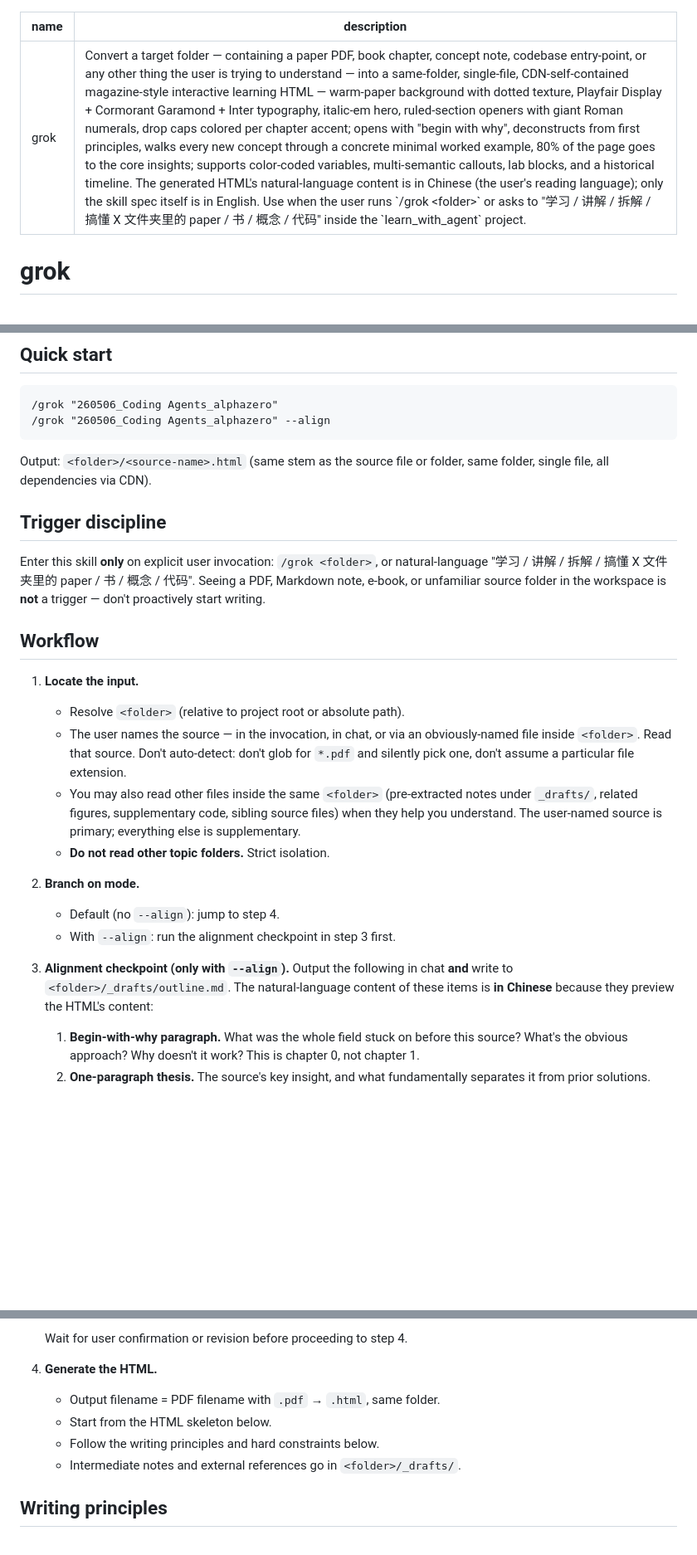
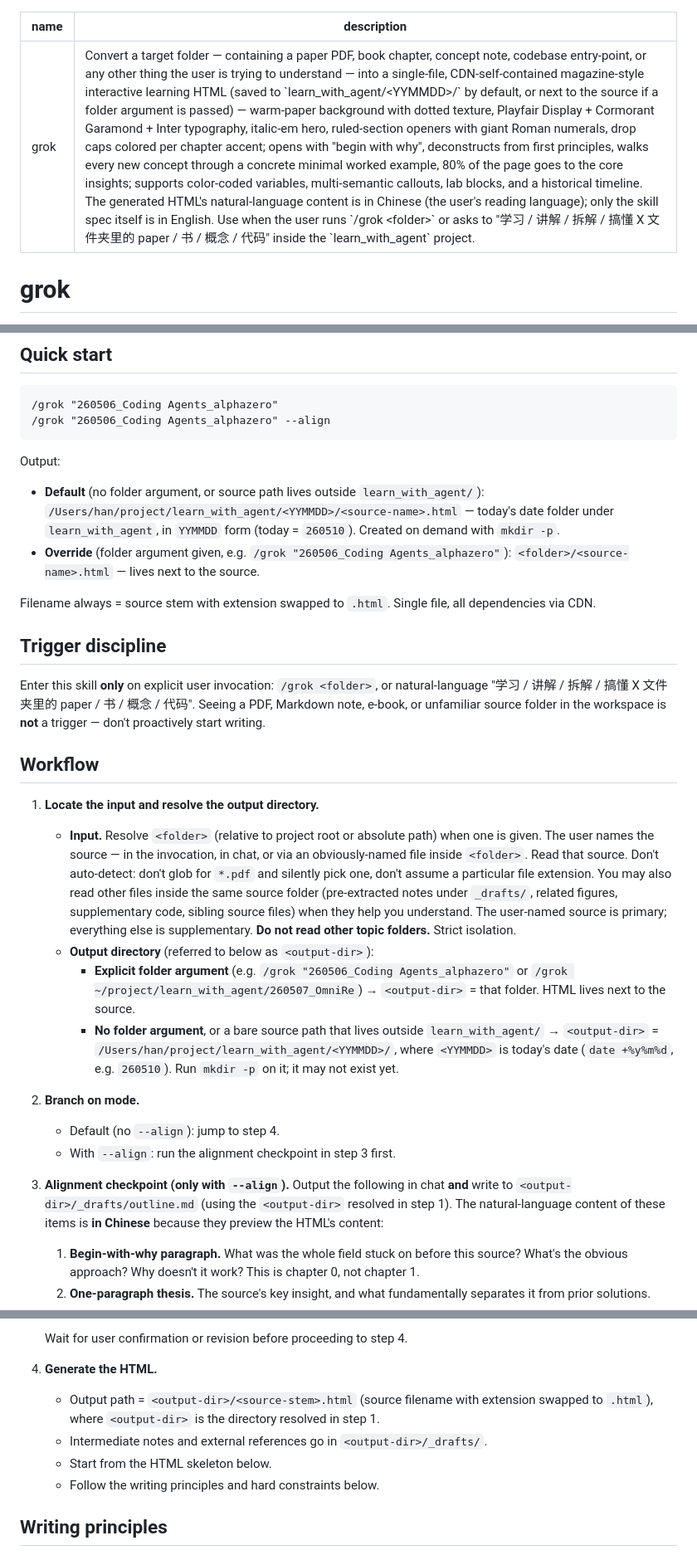
Before and after one commit to Bisgates/my_skills, a Markdown page: grok/SKILL.md, 3 parts joined by grey strips. Shown at 83% size. Rendered like a GitHub page; blank space fills up the shorter version.

Commit message:
grok: default HTML output to learn_with_agent/<YYMMDD>/
Adds an explicit output-directory resolution rule. When the user runs
/grok with no folder argument (or a source path outside learn_with_agent),
the HTML now lands in /Users/han/project/learn_with_agent/<YYMMDD>/
(today's date in YYMMDD form). Passing a folder argument still routes
output next to the source as before.

Updates the frontmatter description, Quick start, Workflow steps 1/3/4,
the "Same name, same folder" hard constraint, and the local-open hint
to all reference <output-dir> instead of "same folder".

Co-Authored-By: Claude Opus 4.7 (1M context) <noreply@anthropic.com>

````diff
--- a/grok/SKILL.md
+++ b/grok/SKILL.md
@@ -1,6 +1,6 @@
 ---
 name: grok
-description: Convert a target folder — containing a paper PDF, book chapter, concept note, codebase entry-point, or any other thing the user is trying to understand — into a same-folder, single-file, CDN-self-contained magazine-style interactive learning HTML — warm-paper background with dotted texture, Playfair Display + Cormorant Garamond + Inter typography, italic-em hero, ruled-section openers with giant Roman numerals, drop caps colored per chapter accent; opens with "begin with why", deconstructs from first principles, walks every new concept through a concrete minimal worked example, 80% of the page goes to the core insights; supports color-coded variables, multi-semantic callouts, lab blocks, and a historical timeline. The generated HTML's natural-language content is in Chinese (the user's reading language); only the skill spec itself is in English. Use when the user runs `/grok <folder>` or asks to "学习 / 讲解 / 拆解 / 搞懂 X 文件夹里的 paper / 书 / 概念 / 代码" inside the `learn_with_agent` project.
+description: Convert a target folder — containing a paper PDF, book chapter, concept note, codebase entry-point, or any other thing the user is trying to understand — into a single-file, CDN-self-contained magazine-style interactive learning HTML (saved to `learn_with_agent/<YYMMDD>/` by default, or next to the source if a folder argument is passed) — warm-paper background with dotted texture, Playfair Display + Cormorant Garamond + Inter typography, italic-em hero, ruled-section openers with giant Roman numerals, drop caps colored per chapter accent; opens with "begin with why", deconstructs from first principles, walks every new concept through a concrete minimal worked example, 80% of the page goes to the core insights; supports color-coded variables, multi-semantic callouts, lab blocks, and a historical timeline. The generated HTML's natural-language content is in Chinese (the user's reading language); only the skill spec itself is in English. Use when the user runs `/grok <folder>` or asks to "学习 / 讲解 / 拆解 / 搞懂 X 文件夹里的 paper / 书 / 概念 / 代码" inside the `learn_with_agent` project.
 ---
 
 # grok
@@ -14,7 +14,11 @@ description: Convert a target folder — containing a paper PDF, book chapter, c
 /grok "260506_Coding Agents_alphazero" --align
 ```
 
-Output: `<folder>/<source-name>.html` (same stem as the source file or folder, same folder, single file, all dependencies via CDN).
+Output:
+- **Default** (no folder argument, or source path lives outside `learn_with_agent/`): `/Users/han/project/learn_with_agent/<YYMMDD>/<source-name>.html` — today's date folder under `learn_with_agent`, in `YYMMDD` form (today = `260510`). Created on demand with `mkdir -p`.
+- **Override** (folder argument given, e.g. `/grok "260506_Coding Agents_alphazero"`): `<folder>/<source-name>.html` — lives next to the source.
+
+Filename always = source stem with extension swapped to `.html`. Single file, all dependencies via CDN.
 
 ## Trigger discipline
 
@@ -22,18 +26,18 @@ Enter this skill **only** on explicit user invocation: `/grok <folder>`, or natu
 
 ## Workflow
 
-1. **Locate the input.**
-   - Resolve `<folder>` (relative to project root or absolute path).
-   - The user names the source — in the invocation, in chat, or via an obviously-named file inside `<folder>`. Read that source. Don't auto-detect: don't glob for `*.pdf` and silently pick one, don't assume a particular file extension.
-   - You may also read other files inside the same `<folder>` (pre-extracted notes under `_drafts/`, related figures, supplementary code, sibling source files) when they help you understand. The user-named source is primary; everything else is supplementary.
-   - **Do not read other topic folders.** Strict isolation.
+1. **Locate the input and resolve the output directory.**
+   - **Input.** Resolve `<folder>` (relative to project root or absolute path) when one is given. The user names the source — in the invocation, in chat, or via an obviously-named file inside `<folder>`. Read that source. Don't auto-detect: don't glob for `*.pdf` and silently pick one, don't assume a particular file extension. You may also read other files inside the same source folder (pre-extracted notes under `_drafts/`, related figures, supplementary code, sibling source files) when they help you understand. The user-named source is primary; everything else is supplementary. **Do not read other topic folders.** Strict isolation.
+   - **Output directory** (referred to below as `<output-dir>`):
+     - **Explicit folder argument** (e.g. `/grok "260506_Coding Agents_alphazero"` or `/grok ~/project/learn_with_agent/260507_OmniRe`) → `<output-dir>` = that folder. HTML lives next to the source.
+     - **No folder argument**, or a bare source path that lives outside `learn_with_agent/` → `<output-dir>` = `/Users/han/project/learn_with_agent/<YYMMDD>/`, where `<YYMMDD>` is today's date (`date +%y%m%d`, e.g. `260510`). Run `mkdir -p` on it; it may not exist yet.
 
 2. **Branch on mode.**
    - Default (no `--align`): jump to step 4.
    - With `--align`: run the alignment checkpoint in step 3 first.
 
 3. **Alignment checkpoint (only with `--align`).**
-   Output the following in chat **and** write to `<folder>/_drafts/outline.md`. The natural-language content of these items is **in Chinese** because they preview the HTML's content:
+   Output the following in chat **and** write to `<output-dir>/_drafts/outline.md` (using the `<output-dir>` resolved in step 1). The natural-language content of these items is **in Chinese** because they preview the HTML's content:
    1. **Begin-with-why paragraph.** What was the whole field stuck on before this source? What's the obvious approach? Why doesn't it work? This is chapter 0, not chapter 1.
    2. **One-paragraph thesis.** The source's key insight, and what fundamentally separates it from prior solutions.
    3. **Chapter outline.** Per chapter: title (with one `<strong>` emphasis word), one-line italic hook, percent of page budget.
@@ -46,10 +50,10 @@ Enter this skill **only** on explicit user invocation: `/grok <folder>`, or natu
    Wait for user confirmation or revision before proceeding to step 4.
 
 4. **Generate the HTML.**
-   - Output filename = PDF filename with `.pdf` → `.html`, same folder.
+   - Output path = `<output-dir>/<source-stem>.html` (source filename with extension swapped to `.html`), where `<output-dir>` is the directory resolved in step 1.
+   - Intermediate notes and external references go in `<output-dir>/_drafts/`.
    - Start from the HTML skeleton below.
    - Follow the writing principles and hard constraints below.
-   - Intermediate notes and external references go in `<folder>/_drafts/`.
 
 ## Writing principles
 
````
Also changed, not shown: other parts of grok/SKILL.md (+2 -2 lines).
